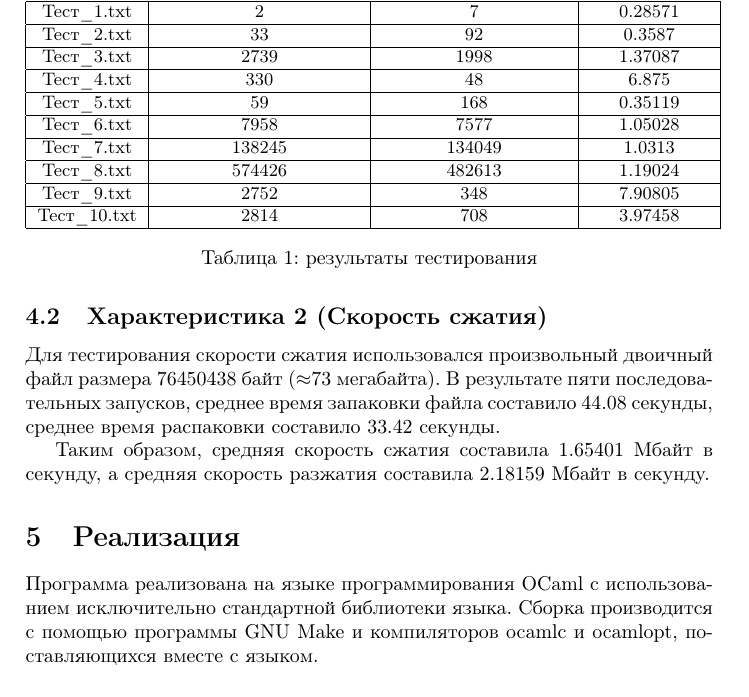
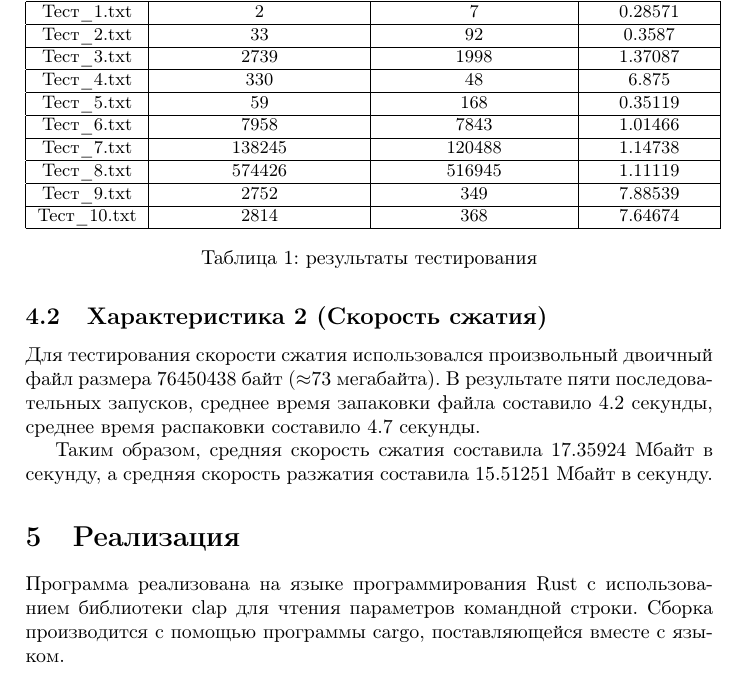
Before and after one commit to vasthecat/compression-theory, a LaTeX document (reports/lab1/lab1.tex): part of page 3 of 4, cut so that both start at the same text. Compiled offline with pdfLaTeX.

Commit message:
RustFmt в первой лабе и изменены данные в отчёте

```diff
--- a/reports/lab1/lab1.tex
+++ b/reports/lab1/lab1.tex
@@ -91,17 +91,17 @@
   \centering
   \begin{tabular}{|c|c|c|c|}
     \hline
-        Название     & Исходный размер, байт & Сжатый размер, байт & Коэффициент \\ \hline \hline
-        Тест\_1.txt  & 2                     & 7                   & 0.28571     \\ \hline
-        Тест\_2.txt  & 33                    & 92                  & 0.3587      \\ \hline
-        Тест\_3.txt  & 2739                  & 1998                & 1.37087     \\ \hline
-        Тест\_4.txt  & 330                   & 48                  & 6.875       \\ \hline
-        Тест\_5.txt  & 59                    & 168                 & 0.35119     \\ \hline
-        Тест\_6.txt  & 7958                  & 7577                & 1.05028     \\ \hline
-        Тест\_7.txt  & 138245                & 134049              & 1.0313      \\ \hline
-        Тест\_8.txt  & 574426                & 482613              & 1.19024     \\ \hline
-        Тест\_9.txt  & 2752                  & 348                 & 7.90805     \\ \hline
-        Тест\_10.txt & 2814                  & 708                 & 3.97458     \\ \hline
+    Название   & Исходный размер, байт & Сжатый размер, байт & Коэффициент \\ \hline \hline
+    Тест\_1.txt  & 2           & 7           & 0.28571   \\ \hline
+    Тест\_2.txt  & 33          & 92          & 0.3587    \\ \hline
+    Тест\_3.txt  & 2739        & 1998        & 1.37087   \\ \hline
+    Тест\_4.txt  & 330         & 48          & 6.875     \\ \hline
+    Тест\_5.txt  & 59          & 168         & 0.35119   \\ \hline
+    Тест\_6.txt  & 7958        & 7843        & 1.01466   \\ \hline
+    Тест\_7.txt  & 138245      & 120488      & 1.14738   \\ \hline
+    Тест\_8.txt  & 574426      & 516945      & 1.11119   \\ \hline
+    Тест\_9.txt  & 2752        & 349         & 7.88539   \\ \hline
+    Тест\_10.txt & 2814        & 368         & 7.64674   \\ \hline
   \end{tabular}
   \caption{результаты тестирования}
   \label{tbl:results}
@@ -109,19 +109,18 @@
 
 \subsection{Характеристика 2 (Скорость сжатия)}
 
-Для тестирования скорости сжатия использовался произвольный двоичный файл
-размера 76450438 байт ($\approx$73 мегабайта). В результате пяти последовательных
-запусков, среднее время запаковки файла составило 44.08 секунды, среднее
-время распаковки составило 33.42 секунды.
+Для тестирования скорости сжатия использовался произвольный двоичный
+файл размера 76450438 байт ($\approx$73 мегабайта). В результате пяти
+последовательных запусков, среднее время запаковки файла составило 4.2
+секунды, среднее время распаковки составило 4.7 секунды.
 
-Таким образом, средняя скорость сжатия составила 1.65401 Мбайт в секунду, а
-средняя скорость разжатия составила 2.18159 Мбайт в секунду.
+Таким образом, средняя скорость сжатия составила 17.35924 Мбайт в секунду, а
+средняя скорость разжатия составила 15.51251 Мбайт в секунду.
 
 
 \section{Реализация}
 
-Программа реализована на языке программирования OCaml с использованием
-исключительно стандартной библиотеки языка. Сборка производится с помощью
-программы GNU Make и компиляторов ocamlc и ocamlopt, поставляющихся вместе с
-языком.
+Программа реализована на языке программирования Rust с использованием библиотеки
+clap для чтения параметров командной строки. Сборка производится с помощью
+программы cargo, поставляющейся вместе с языком.
 
```
Also changed, not shown: reports/lab1/images/test1.png, reports/lab1/images/test6.png, reports/lab1/lab1.tex (20 more changed lines), 3 other files. Lines whose indentation alone changed are shown as unchanged.
